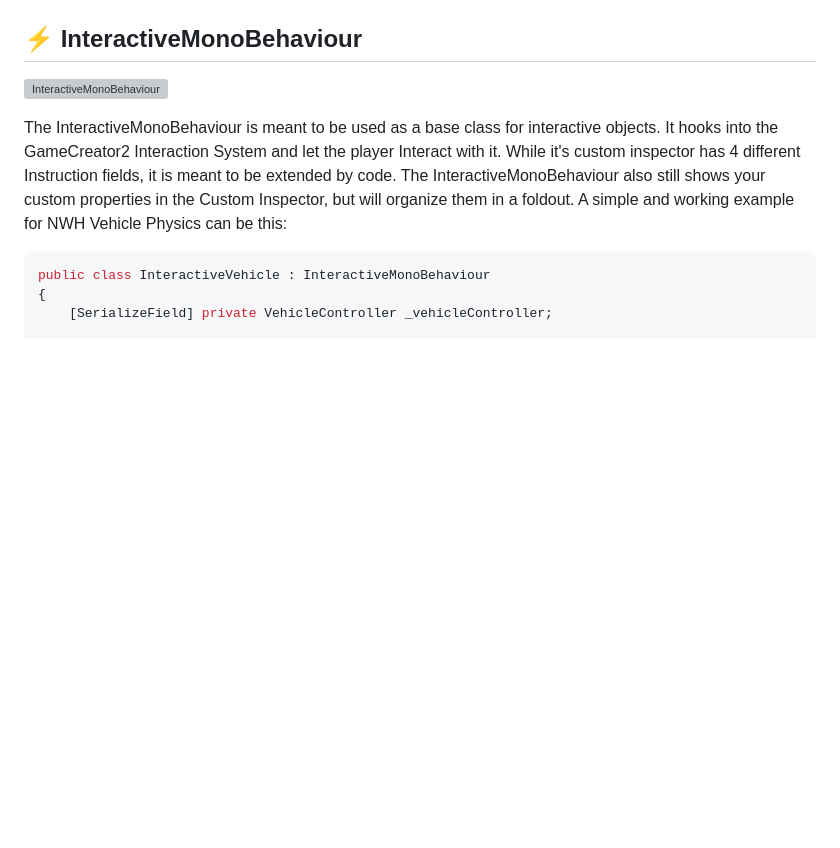
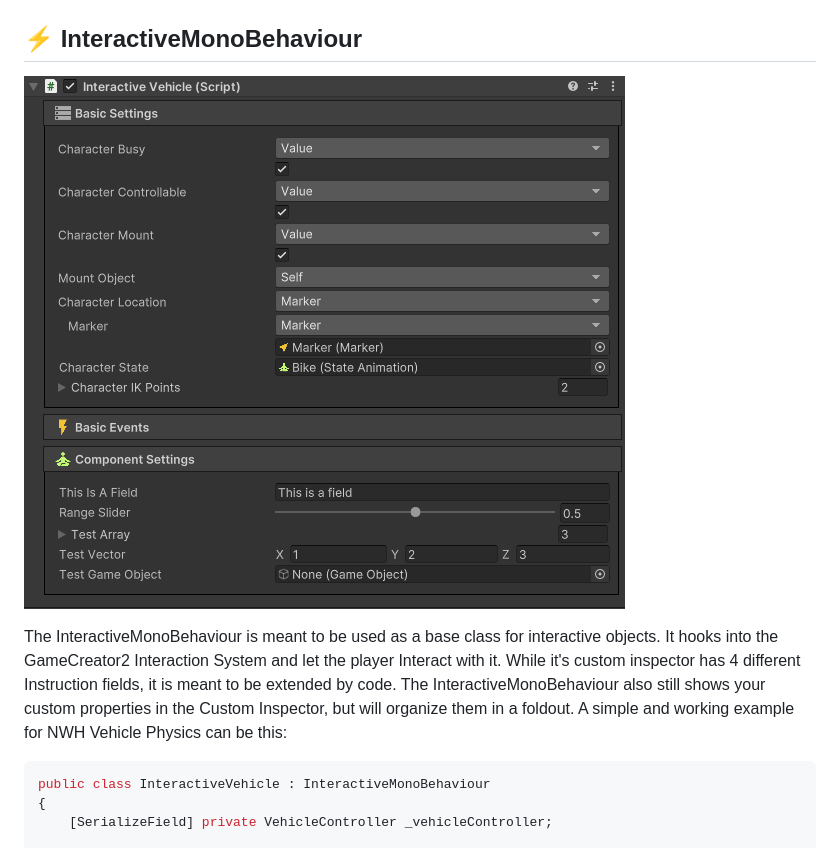
Before and after one commit to valentinwinkelmann/GameCreator-Interactivity-Extension, a Markdown page: Readme.md, the part around the change. Drawn GitHub-style; blank space fills up the shorter version; grey boxes are pictures that could not be loaded.

```diff
--- a/Readme.md
+++ b/Readme.md
@@ -31,7 +31,7 @@ This extension requires the following assets to be installed in your project:
 I totally recommend to use the GameCreator2 Visual Scripting for most of the things. But when it comes to more complex interactions, like entering a vehicle, it can get very complex and hard to maintain (at least for me). I often find myself in the situation, where i think some complex task would be much easier and cleaner to implement in code. For me that are things like vehicles and workbenches.
 
 ## ⚡ InteractiveMonoBehaviour
-![InteractiveMonoBehaviour]("/.GithubDocumentation~/Inspector_01.png")
+![InteractiveMonoBehaviour](/.GithubDocumentation~/Inspector_01.png)
 
 The InteractiveMonoBehaviour is meant to be used as a base class for interactive objects. It hooks into the GameCreator2 Interaction System and let the player Interact with it. While it's custom inspector has 4 different Instruction fields, it is meant to be extended by code. The InteractiveMonoBehaviour also still shows your custom properties in the Custom Inspector, but will organize them in a foldout.
 A simple and working example for NWH Vehicle Physics can be this:
```
